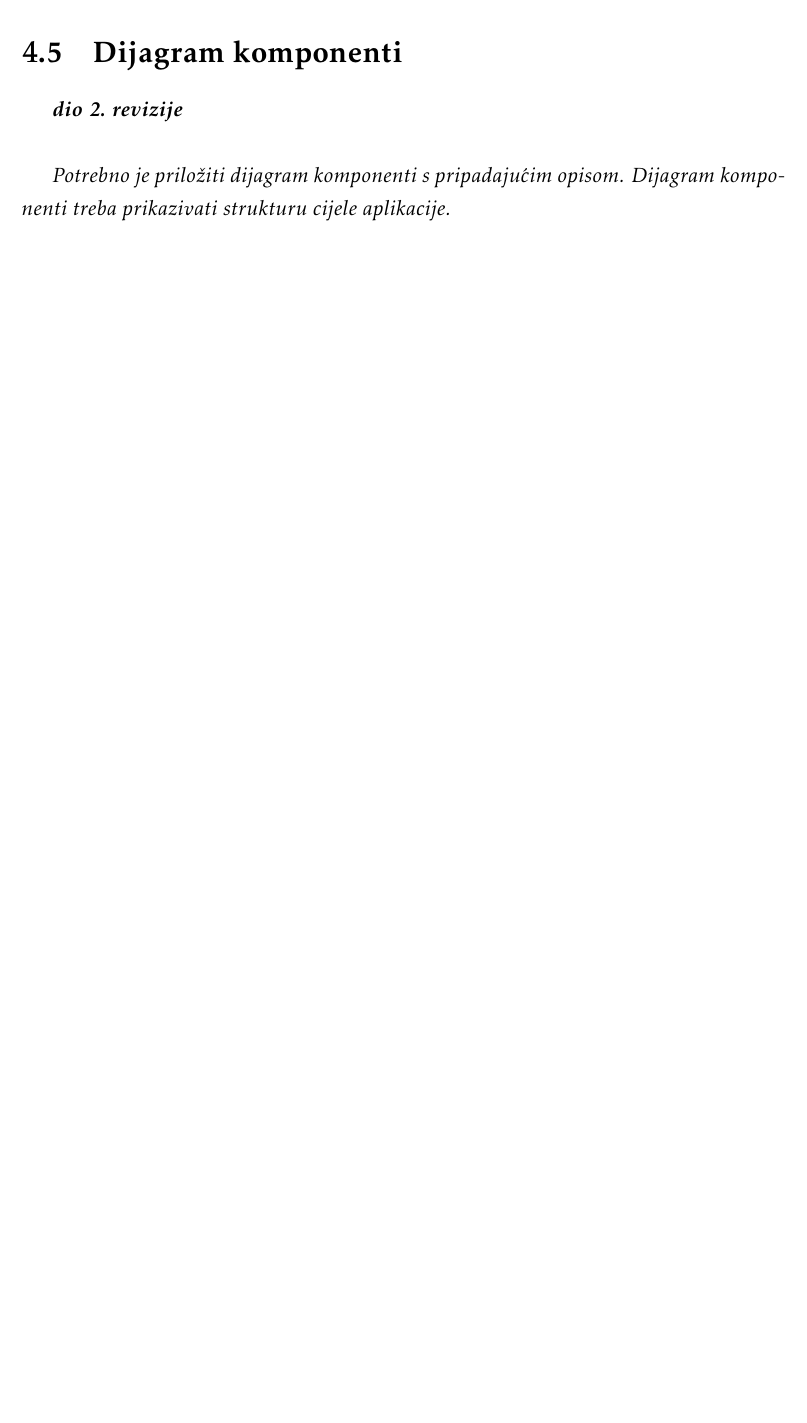
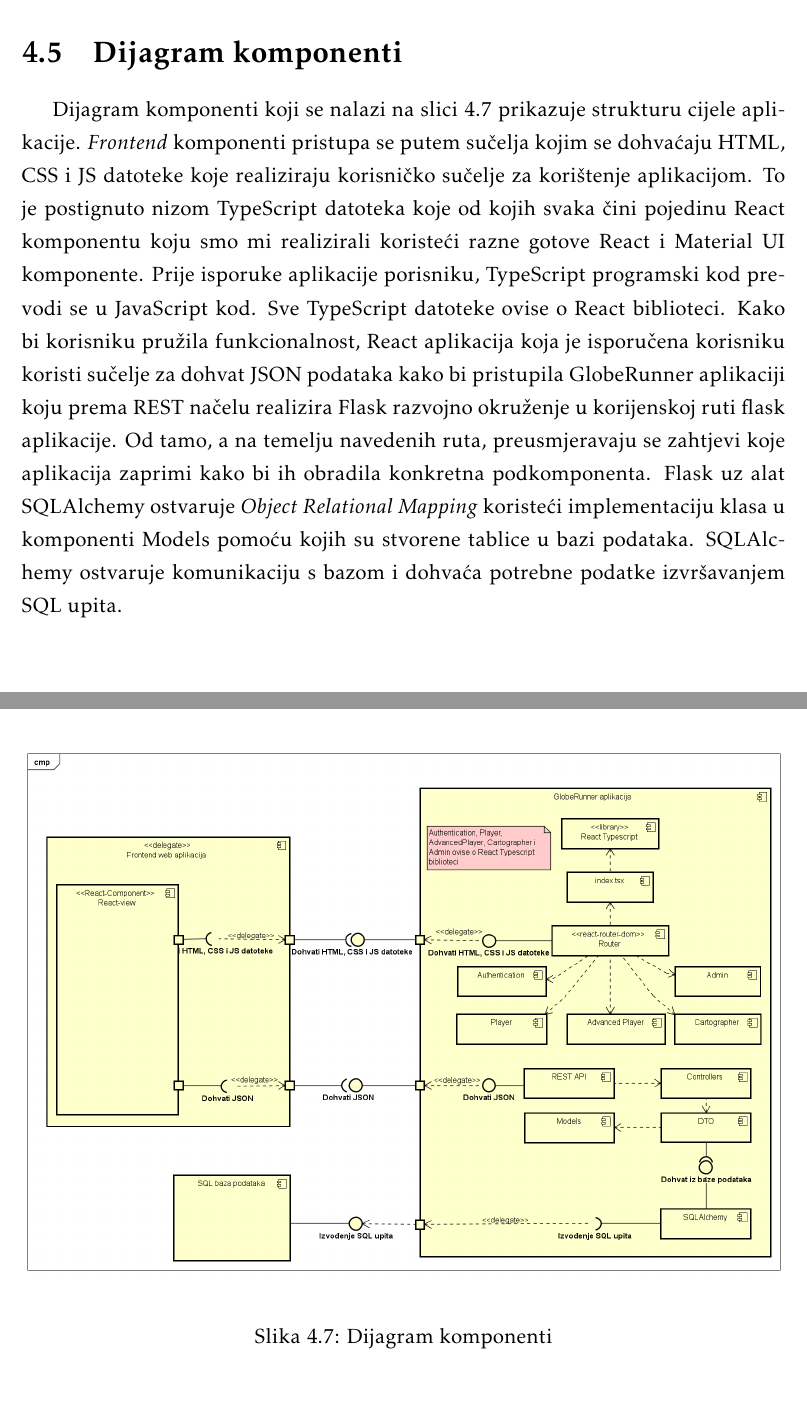
Before and after one commit to e-lich/globe-runner, a LaTeX document (Dokumentacija/PROGI_ProjektnaDokumentacija.tex, which reads Dokumentacija/Arhitektura.tex): part of page 47 of 60 before the commit and two parts of pages 47 and 48 of 61 after it, the two joined at a grey line, cut so that both start at the same text, the shorter picture padded with empty space. Compiled offline with pdfLaTeX.

Commit message:
Dokumentacija revizija 1.5

```diff
--- a/Dokumentacija/Arhitektura.tex
+++ b/Dokumentacija/Arhitektura.tex
@@ -250,7 +250,7 @@
     			\label{fig:classDiagramDTO}
     		\end{figure}
 
-    		Dijagram koji prikazuje modele sadrži klase koje preslikavaju stvarne entitete u objektnu paradigmu, a uz to omogućuju i komunikaciju s bazom podataka. Razred \textit{Admin} predstavlja administratora koji ima najveće ovlasti i mogućnosti izmjene podataka. \textit{User} je pak apstraktna klasa koja modelira korisnika nastalog registracijom, konkretno to mogu biti \textit{Cartographer} i \textit{Player}, a oni su klase koje nasljeđuju klasu \textit{User} i pružaju specifične funkcionalnosti i komunikaciju s pripadnim relacijama u bazi podataka. Razred \textit{Card} pruža vezu između pripadne relacije u bazi podataka i objektnog modela, a sadrži podatke bitne za prikaz i smještanje kartice u prostoru. Razred \textit{InventoryEntry} povezuje karticu s igračem dodajući joj pritom snagu koja skalira učinak kartice u borbi. Razredom \textit{Challenge} grupiraju se podatci vezani uz izazov koji je jedan igrač uputio drugom, a koji može rezultirati borbom. Klasa \textit{Fight} predstavlja skup podataka koja je potrebna za razrješenje pobjednika neke borbe.
+    		Dijagram koji prikazuje modele sadrži klase koje preslikavaju stvarne entitete u objektnu paradigmu, a uz to omogućuju i komunikaciju s bazom podataka. Razred \textit{Admin} predstavlja administratora koji ima najveće ovlasti i mogućnosti izmjene podataka. \textit{User} je pak apstraktna klasa koja modelira korisnika nastalog registracijom, konkretno to mogu biti \textit{Cartographer} i \textit{Player}, a oni su klase koje nasljeđuju klasu \textit{User} i pružaju specifične funkcionalnosti i komunikaciju s pripadnim relacijama u bazi podataka. Razred \textit{Card} pruža vezu između pripadne relacije u bazi podataka i objektnog modela, a sadrži podatke bitne za prikaz i smještanje kartice u prostoru. Razred \textit{InventoryEntry} povezuje karticu s igračem dodajući joj pritom snagu koja skalira učinak kartice u borbi. Razredom \textit{Challenge} grupiraju se podatci vezani uz izazov koji je jedan igrač uputio drugom, a koji može rezultirati borbom. Klasa \textit{Fight} predstavlja skup podataka koji je potreban za razrješenje pobjednika neke borbe.
 
 			\begin{figure}[H]
         			\includegraphics[width=\textwidth]{slike/ClassDiagrams/Models.png}
@@ -313,6 +313,11 @@
 
 		\section{Dijagram komponenti}
 
-			\textbf{\textit{dio 2. revizije}}\\
+			 Dijagram komponenti koji se nalazi na slici \ref{fig:dijagramKomponenti} prikazuje strukturu cijele aplikacije. \textit{Frontend} komponenti pristupa se putem sučelja kojim se dohvaćaju HTML, CSS i JS datoteke koje realiziraju korisničko sučelje za korištenje aplikacijom. To je postignuto nizom TypeScript datoteka koje od kojih svaka čini pojedinu React komponentu koju smo mi realizirali koristeći razne gotove React i Material UI komponente. Prije isporuke aplikacije porisniku, TypeScript programski kod prevodi se u JavaScript kod. Sve TypeScript datoteke ovise o React biblioteci. Kako bi korisniku pružila funkcionalnost, React aplikacija koja je isporučena korisniku koristi sučelje za dohvat JSON podataka kako bi pristupila GlobeRunner aplikaciji koju prema REST načelu realizira Flask razvojno okruženje u korijenskoj ruti flask aplikacije. Od tamo, a na temelju navedenih ruta, preusmjeravaju se zahtjevi koje aplikacija zaprimi kako bi ih obradila konkretna podkomponenta. Flask uz alat SQLAlchemy ostvaruje \textit{Object Relational Mapping} koristeći implementaciju klasa u komponenti Models pomoću kojih su stvorene tablice u bazi podataka. SQLAlchemy ostvaruje komunikaciju s bazom i dohvaća potrebne podatke izvršavanjem SQL upita.
 
-			 \textit{Potrebno je priložiti dijagram komponenti s pripadajućim opisom. Dijagram komponenti treba prikazivati strukturu cijele aplikacije.}
+			 \begin{figure}[H]
+        			\includegraphics[width=\textwidth]{slike/dijagramKomponenti.png}
+        			\centering
+        			\caption{Dijagram komponenti}
+        			\label{fig:dijagramKomponenti}
+        		\end{figure}
```
Also changed, not shown: Dokumentacija/Dnevnik_promjena_dokumentacije.tex (+3 -1 lines), Dokumentacija/slike/ClassDiagrams/Models.png, Dokumentacija/slike/dijagramKomponenti.png (added).
